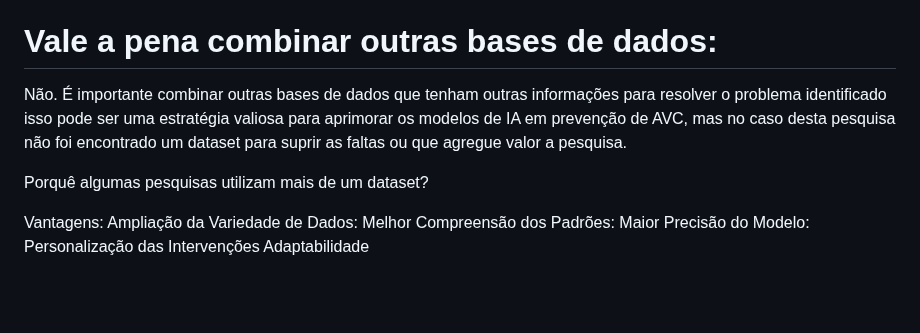
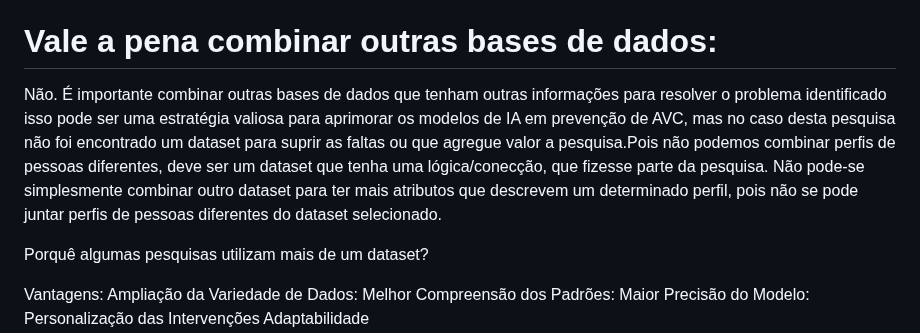
Before and after one commit to ICEI-PUC-Minas-PMV-SI/pmv-si-2024-1-pe7-t1-saude, a Markdown page: docs/construindo-modelos.md, the part around the change. GitHub-like rendering; blank space fills up the shorter version.

```diff
--- a/docs/construindo-modelos.md
+++ b/docs/construindo-modelos.md
@@ -5,8 +5,9 @@ Dessa forma, conclui-se que a questão de pesquisa tem o intuito de fornecer uma
 
 # Vale a pena combinar outras bases de dados:
 Não.
-É importante combinar outras bases de dados que tenham outras informações para resolver o problema identificado isso pode ser uma estratégia valiosa para aprimorar os modelos de IA em prevenção de AVC, mas no caso desta pesquisa não foi encontrado um dataset para suprir as faltas ou que agregue valor a pesquisa.
-
+É importante combinar outras bases de dados que tenham outras informações para resolver o problema identificado isso pode ser uma estratégia valiosa para aprimorar os modelos de IA em prevenção de AVC, mas no caso desta pesquisa não foi encontrado um dataset para suprir as faltas ou que agregue valor a pesquisa.Pois não podemos combinar perfis de pessoas diferentes, deve ser um dataset que tenha uma lógica/conecção, que fizesse parte da pesquisa.
+Não pode-se simplesmente combinar outro dataset para ter mais atributos que descrevem um determinado perfil, pois não se pode juntar perfis de pessoas diferentes
+ do dataset selecionado.
 
 Porquê algumas pesquisas utilizam mais de um dataset?
 
```
